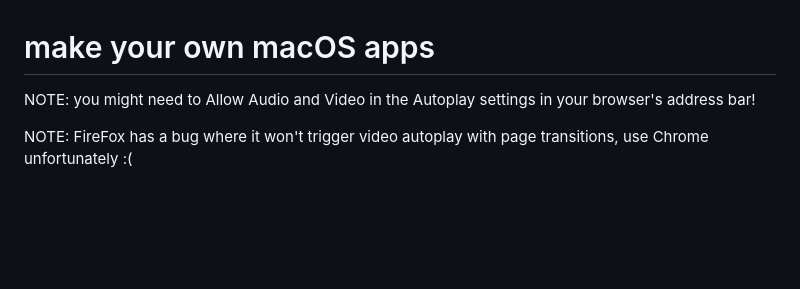
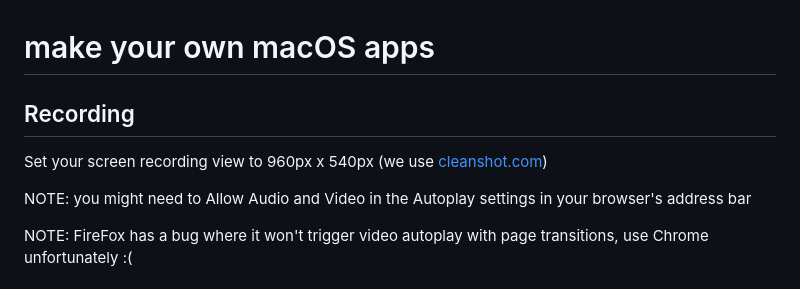
Before and after one commit to blackspike/blackspike-applescript-apps-slides, a Markdown page: README.md, the part around the change. GitHub-like rendering; blank space fills up the shorter version.

Commit message:
updated readme inst

```diff
--- a/README.md
+++ b/README.md
@@ -1,6 +1,10 @@
 # make your own macOS apps
 
-NOTE: you might need to Allow Audio and Video in the Autoplay settings in your browser's address bar!
+## Recording
+
+Set your screen recording view to 960px x 540px (we use [cleanshot.com](https://cleanshot.com))
+
+NOTE: you might need to Allow Audio and Video in the Autoplay settings in your browser's address bar
 
 NOTE: FireFox has a bug where it won't trigger video autoplay with page transitions, use Chrome unfortunately :(
 
```
